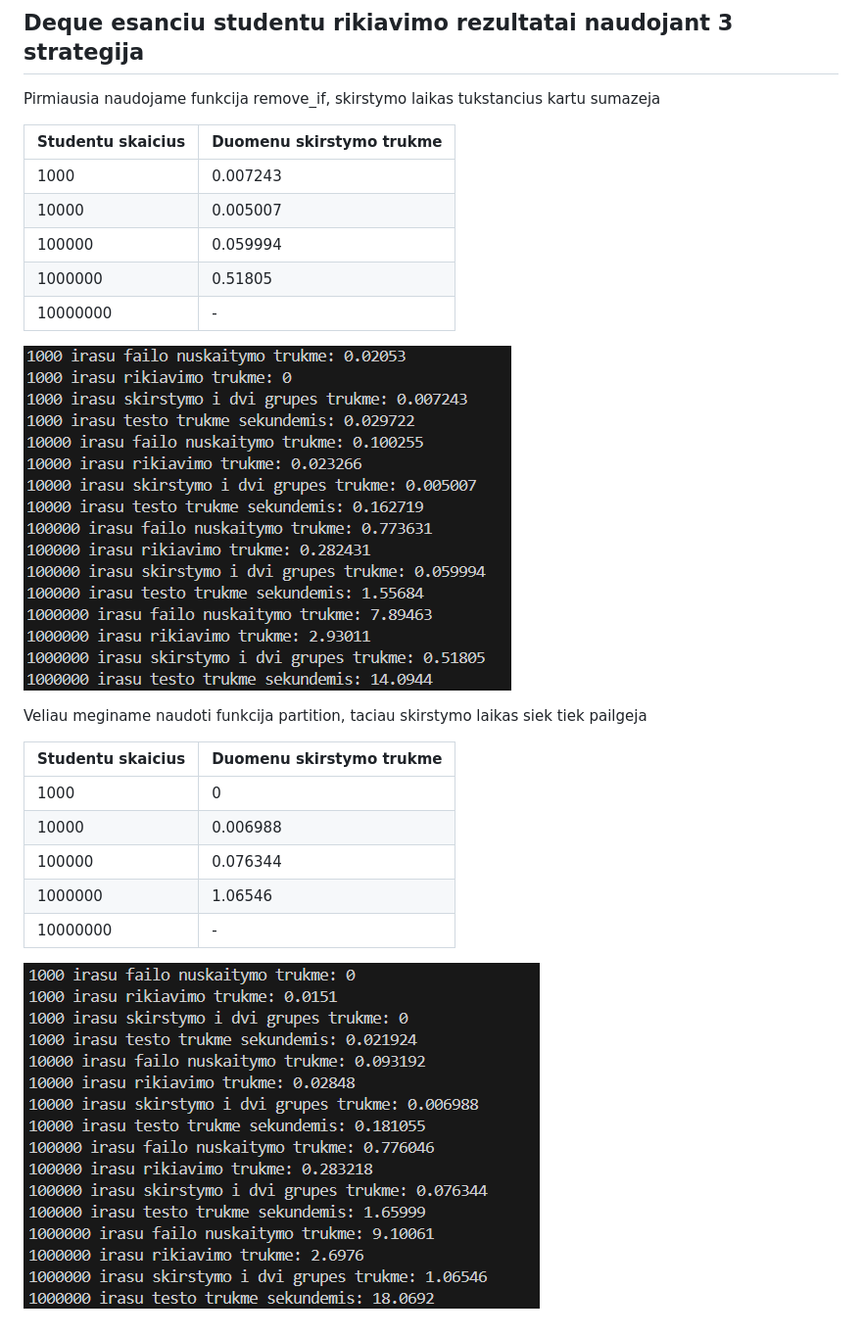
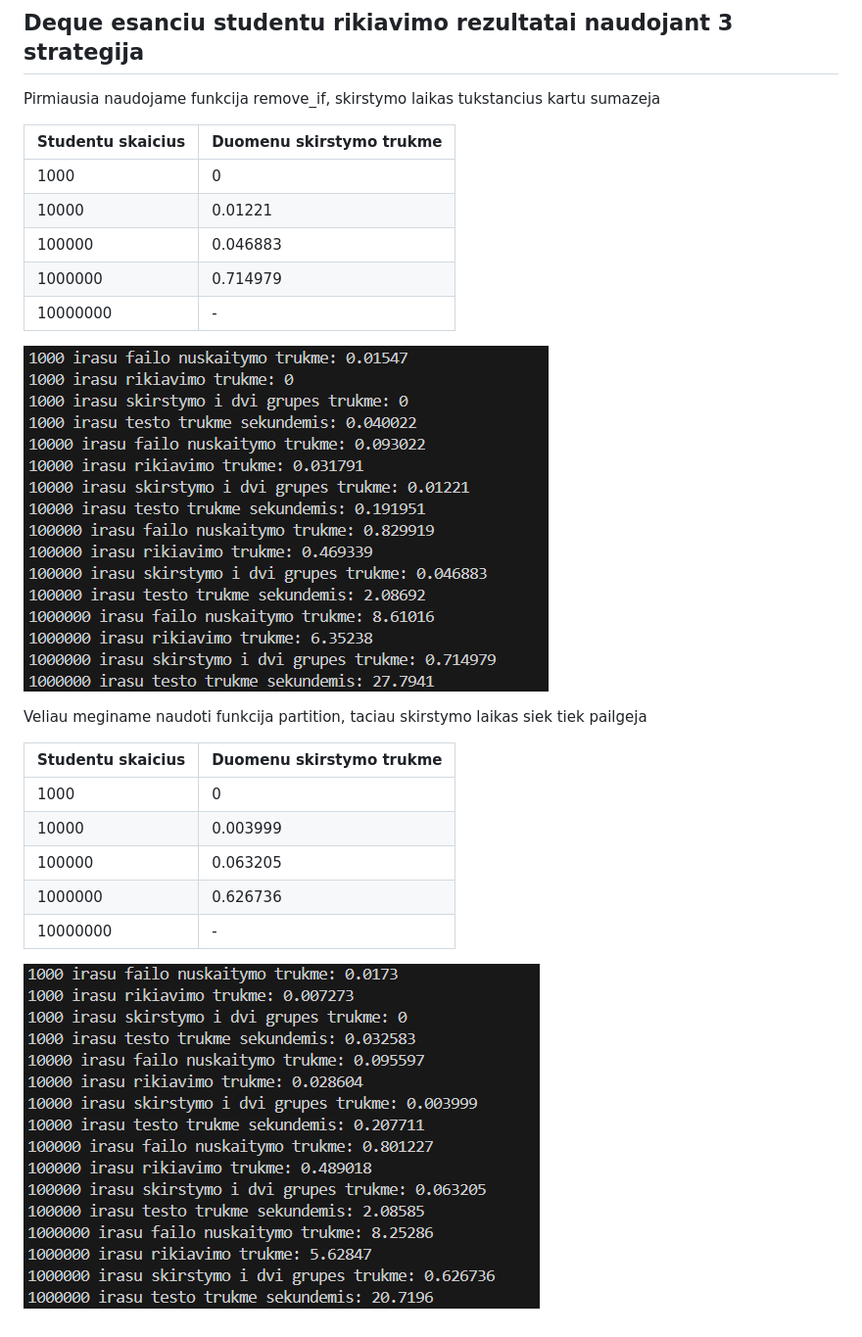
Before and after one commit to justas0221/ObjektinisProgramavimas3uzd, a Markdown page: README.md, the part around the change. Shown at 98% size. GitHub-like rendering; pictures changed too: 12.png, 13.png.

```diff
--- a/README.md
+++ b/README.md
@@ -163,10 +163,10 @@ Pirmiausia naudojame funkcija remove_if, skirstymo laikas tukstancius kartu suma
 
 | Studentu skaicius | Duomenu skirstymo trukme |
 | ----------------- | ------------------------ |
-| 1000              | 0.007243                 |
-| 10000             | 0.005007                 |
-| 100000            | 0.059994                 |
-| 1000000           | 0.51805                  |
+| 1000              | 0                        |
+| 10000             | 0.01221                  |
+| 100000            | 0.046883                 |
+| 1000000           | 0.714979                 |
 | 10000000          | -                        |
 
 ![The image of the analysis](12.png)
@@ -176,9 +176,9 @@ Veliau meginame naudoti funkcija partition, taciau skirstymo laikas siek tiek pa
 | Studentu skaicius | Duomenu skirstymo trukme |
 | ----------------- | ------------------------ |
 | 1000              | 0                        |
-| 10000             | 0.006988                 |
-| 100000            | 0.076344                 |
-| 1000000           | 1.06546                  |
+| 10000             | 0.003999                 |
+| 100000            | 0.063205                 |
+| 1000000           | 0.626736                 |
 | 10000000          | -                        |
 
 ![The image of the analysis](13.png)
```
Also changed, not shown: 5 other files.
